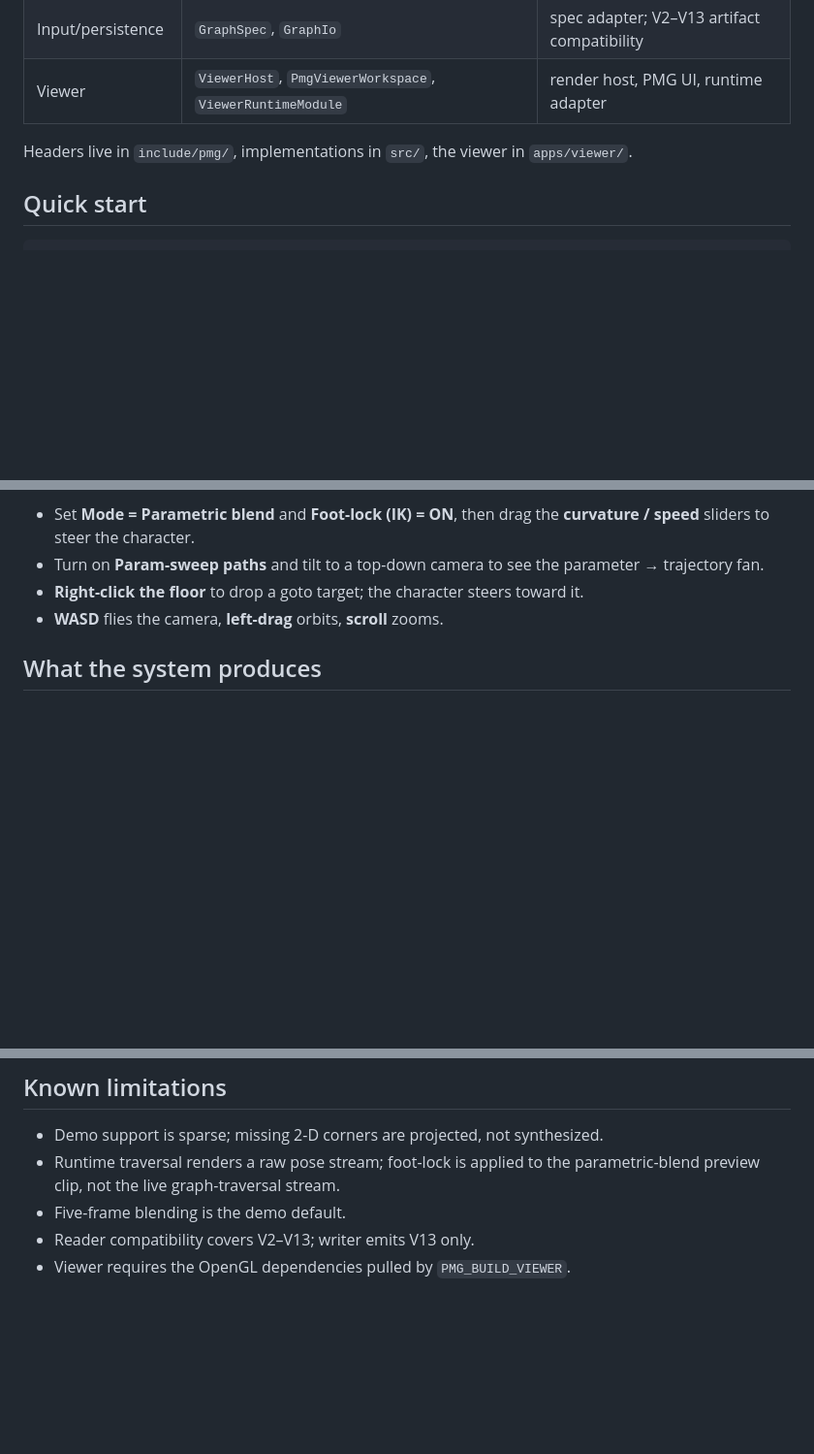
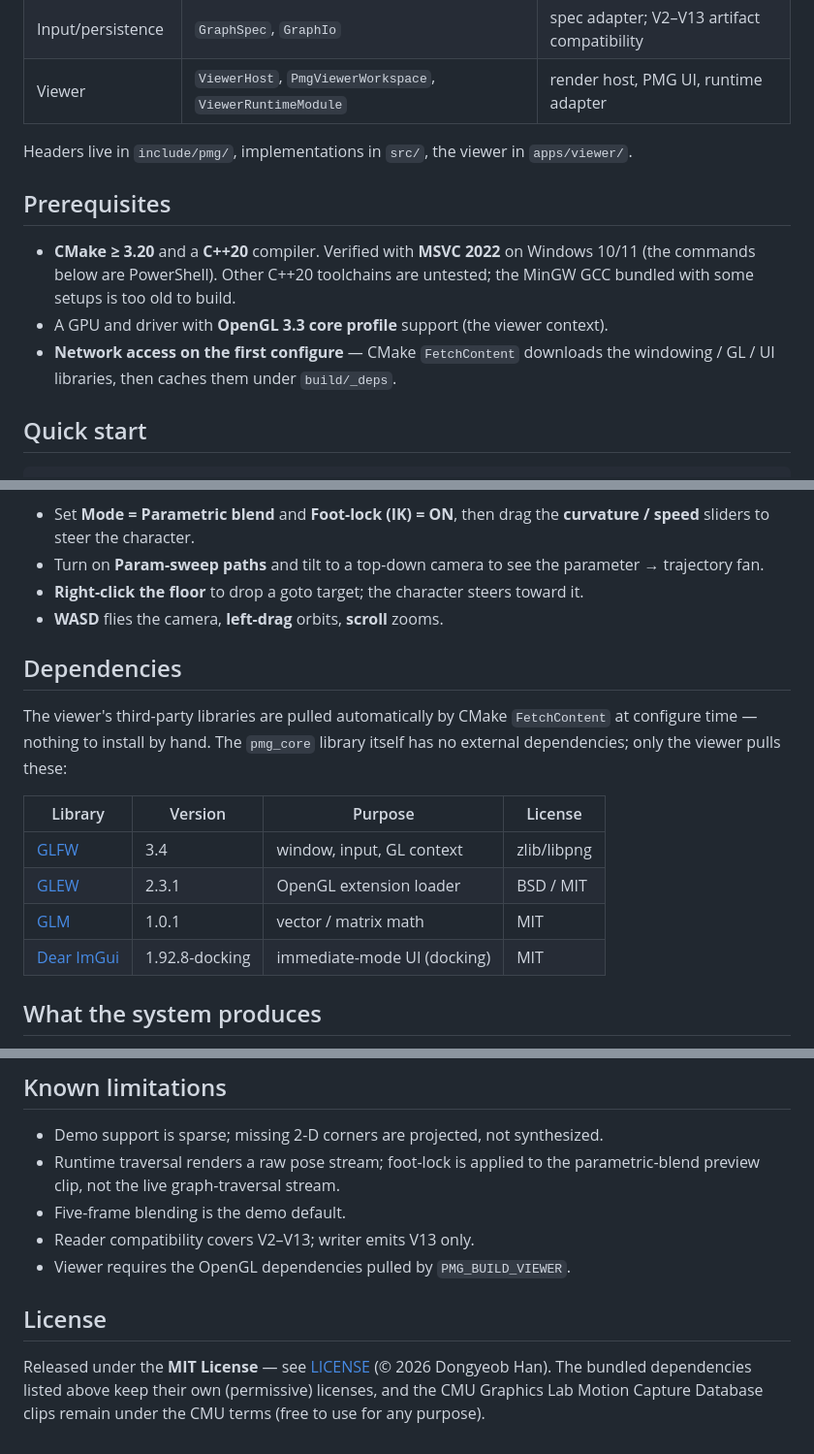
Before and after one commit to n01r1r/ParametricMotionGraphs, a Markdown page: README.md, 3 parts joined by grey strips. Shown at 97% size. GitHub-like rendering; blank space fills up the shorter version.

Commit message:
docs: add prerequisites, dependencies, and license to viewer README
Round out the viewer-only README so a newcomer can build and run without
guessing the environment:

- Prerequisites: CMake >= 3.20, C++20 / MSVC 2022, OpenGL 3.3, first-configure
  network access.
- Dependencies: versions and licenses of the FetchContent-pulled libraries
  (GLFW 3.4, GLEW 2.3.1, GLM 1.0.1, Dear ImGui 1.92.8-docking); note that
  pmg_core has no external dependencies.
- License: MIT (project) plus a pointer to the dependency and CMU data terms.

Co-Authored-By: Claude Opus 4.8 <noreply@anthropic.com>

````diff
--- a/README.md
+++ b/README.md
@@ -42,6 +42,15 @@ runtime and the viewer](docs/figures/slide11_architecture_centered.png)
 Headers live in `include/pmg/`, implementations in `src/`, the viewer in
 `apps/viewer/`.
 
+## Prerequisites
+
+- **CMake ≥ 3.20** and a **C++20** compiler. Verified with **MSVC 2022** on
+  Windows 10/11 (the commands below are PowerShell). Other C++20 toolchains are
+  untested; the MinGW GCC bundled with some setups is too old to build.
+- A GPU and driver with **OpenGL 3.3 core profile** support (the viewer context).
+- **Network access on the first configure** — CMake `FetchContent` downloads the
+  windowing / GL / UI libraries, then caches them under `build/_deps`.
+
 ## Quick start
 
 ```powershell
@@ -61,6 +70,19 @@ Once the window is open:
   parameter → trajectory fan.
 - **Right-click the floor** to drop a goto target; the character steers toward it.
 - **WASD** flies the camera, **left-drag** orbits, **scroll** zooms.
+
+## Dependencies
+
+The viewer's third-party libraries are pulled automatically by CMake
+`FetchContent` at configure time — nothing to install by hand. The `pmg_core`
+library itself has no external dependencies; only the viewer pulls these:
+
+| Library | Version | Purpose | License |
+| --- | --- | --- | --- |
+| [GLFW](https://github.com/glfw/glfw) | 3.4 | window, input, GL context | zlib/libpng |
+| [GLEW](https://github.com/Perlmint/glew-cmake) | 2.3.1 | OpenGL extension loader | BSD / MIT |
+| [GLM](https://github.com/g-truc/glm) | 1.0.1 | vector / matrix math | MIT |
+| [Dear ImGui](https://github.com/ocornut/imgui) | 1.92.8-docking | immediate-mode UI (docking) | MIT |
 
 ## What the system produces
 
@@ -126,3 +148,10 @@ single-family `demo_walk_2d` parametric walk space.
 - Five-frame blending is the demo default.
 - Reader compatibility covers V2–V13; writer emits V13 only.
 - Viewer requires the OpenGL dependencies pulled by `PMG_BUILD_VIEWER`.
+
+## License
+
+Released under the **MIT License** — see [LICENSE](LICENSE) (© 2026 Dongyeob
+Han). The bundled dependencies listed above keep their own (permissive)
+licenses, and the CMU Graphics Lab Motion Capture Database clips remain under the
+CMU terms (free to use for any purpose).
````
